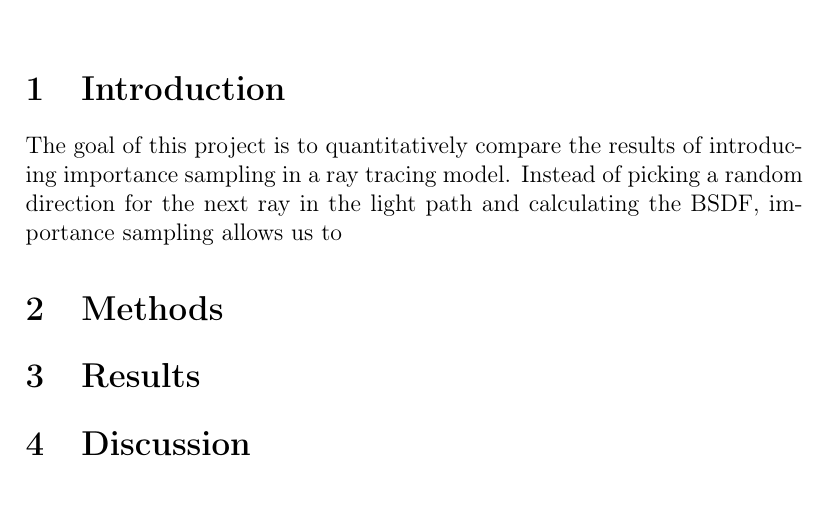
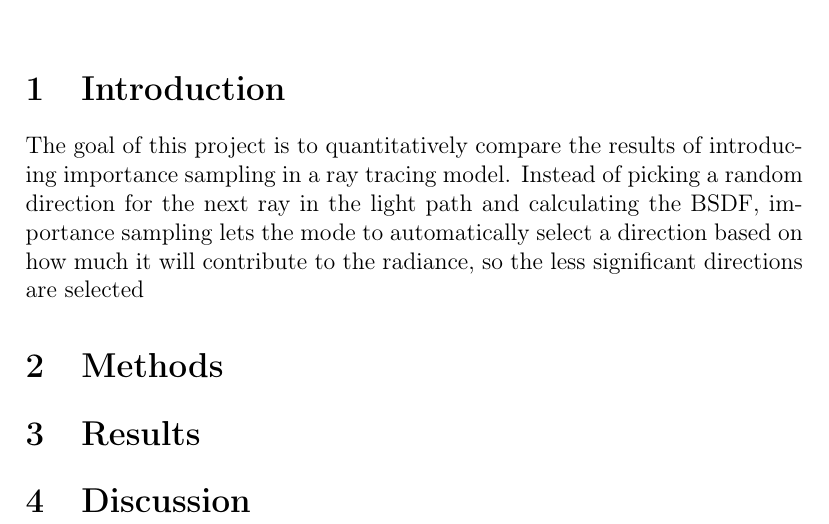
Before and after one commit to PythonNut/math164-final-paper, a LaTeX paper (main.tex): part of the page, cut so that both start at the same text, the shorter picture padded with empty space. Compiled offline with pdfLaTeX.

Commit message:
Update on Overleaf.

```diff
--- a/main.tex
+++ b/main.tex
@@ -19,7 +19,7 @@
 \end{abstract}
 
 \section{Introduction}
-	The goal of this project is to quantitatively compare the results of introducing importance sampling in a ray tracing model. Instead of picking a random direction for the next ray in the light path and calculating the BSDF, importance sampling allows us to
+	The goal of this project is to quantitatively compare the results of introducing importance sampling in a ray tracing model. Instead of picking a random direction for the next ray in the light path and calculating the BSDF, importance sampling lets the mode to automatically select a direction based on how much it will contribute to the radiance, so the less significant directions are selected
 
 \section{Methods}
 
```
